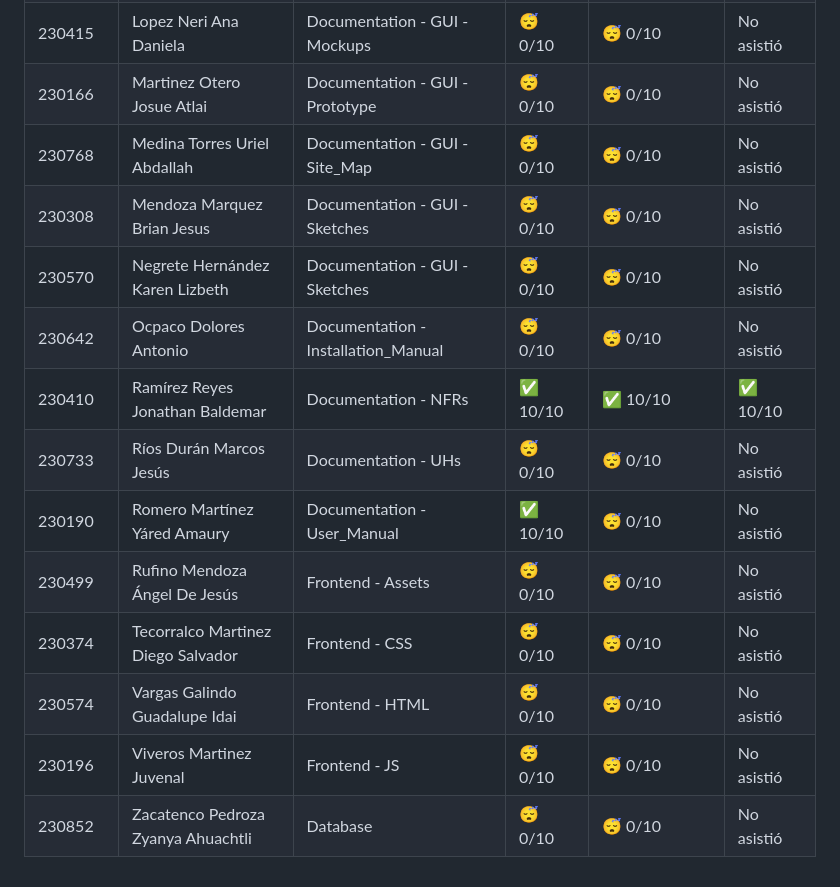
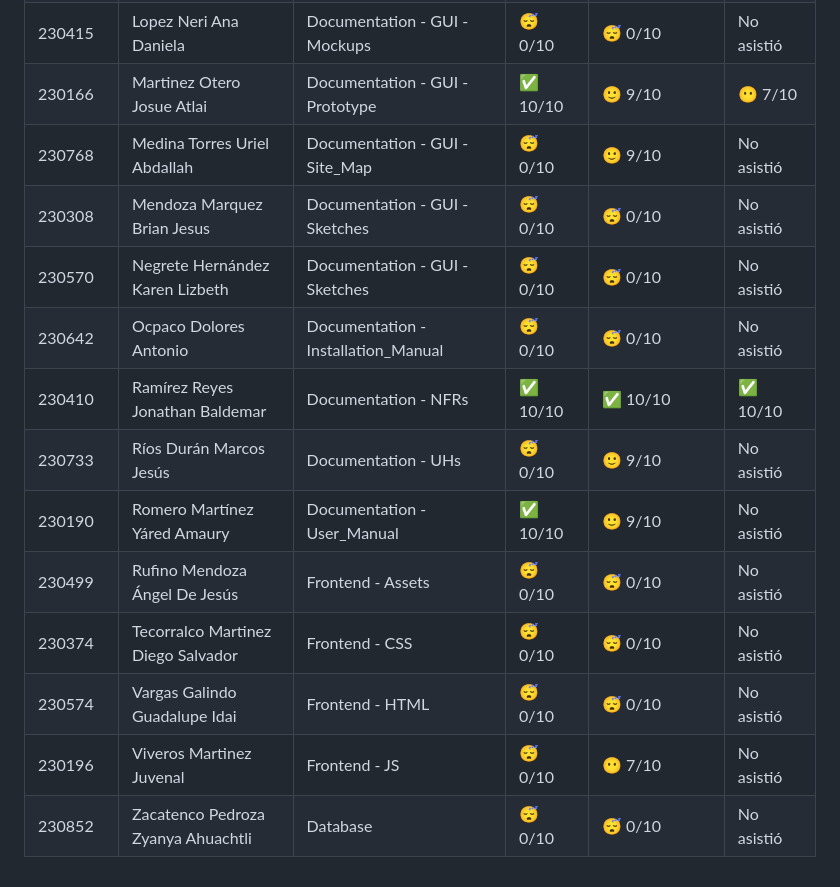
Before and after one commit to MTI-MarcoRH/Integradora_Practica06_ramales_3b_matricula, a Markdown page: README.md, the part around the change. Rendered like a GitHub page.

Commit message:
Actualización de Calficiaciones
Se actualizaron las calificaciones de Josue y el equipo Oratio Ejercicio B

```diff
--- a/README.md
+++ b/README.md
@@ -48,16 +48,16 @@
 |230365|Jimenez Castillo Jose Agustin|Documentation - BRs| |😴 0/10|😴 0/10 | No asistió |
 |230353|Leon Cabrera Brandon|Documentation - FRs|✅ 10/10 |😴 0/10 |🤨 3/10|
 |230415|Lopez Neri Ana Daniela|Documentation - GUI - Mockups |😴 0/10|😴 0/10 | No asistió |
-|230166|Martinez Otero Josue Atlai| Documentation - GUI - Prototype |😴 0/10|😴 0/10 | No asistió |
-|230768|Medina Torres Uriel Abdallah|Documentation - GUI - Site_Map |😴 0/10|😴 0/10 | No asistió |
+|230166|Martinez Otero Josue Atlai| Documentation - GUI - Prototype |✅ 10/10|🙂 9/10 | 😶 7/10 |
+|230768|Medina Torres Uriel Abdallah|Documentation - GUI - Site_Map |😴 0/10|🙂 9/10 | No asistió |
 |230308|Mendoza Marquez Brian Jesus|Documentation - GUI - Sketches|😴 0/10|😴 0/10 |No asistió|
 |230570|Negrete Hernández Karen Lizbeth|Documentation - GUI - Sketches|😴 0/10|😴 0/10 | No asistió |
 |230642|Ocpaco Dolores Antonio|Documentation - Installation_Manual|😴 0/10|😴 0/10 | No asistió |
 |230410|Ramírez Reyes Jonathan Baldemar|Documentation - NFRs|✅ 10/10|✅ 10/10 |✅ 10/10|
-|230733|Ríos Durán Marcos Jesús|Documentation - UHs|😴 0/10|😴 0/10 | No asistió |
-|230190|Romero Martínez Yáred Amaury|Documentation - User_Manual|✅ 10/10|😴 0/10 | No asistió |
+|230733|Ríos Durán Marcos Jesús|Documentation - UHs|😴 0/10|🙂 9/10 | No asistió |
+|230190|Romero Martínez Yáred Amaury|Documentation - User_Manual|✅ 10/10|🙂 9/10 | No asistió |
 |230499|Rufino Mendoza Ángel De Jesús|Frontend - Assets|😴 0/10|😴 0/10 | No asistió |
 |230374|Tecorralco Martinez Diego Salvador|Frontend - CSS|😴 0/10|😴 0/10 | No asistió |
 |230574|Vargas Galindo Guadalupe Idai|Frontend - HTML|😴 0/10|😴 0/10 | No asistió |
-|230196|Viveros Martinez Juvenal|Frontend - JS|😴 0/10|😴 0/10 | No asistió |
+|230196|Viveros Martinez Juvenal|Frontend - JS|😴 0/10| 😶 7/10 | No asistió |
 |230852|Zacatenco Pedroza Zyanya Ahuachtli|Database|😴 0/10|😴 0/10 | No asistió |
```
